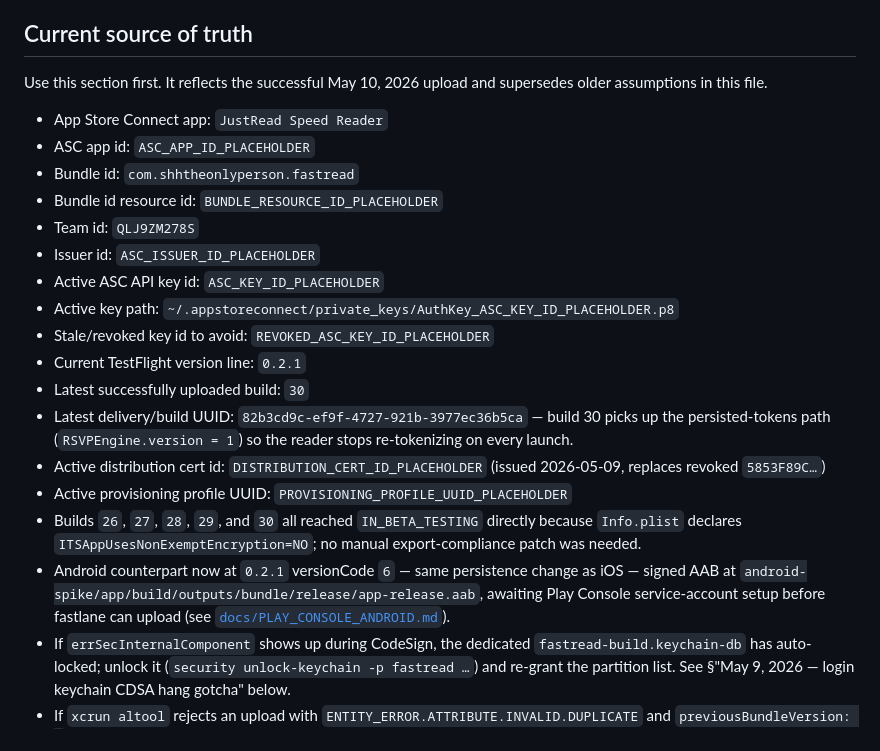
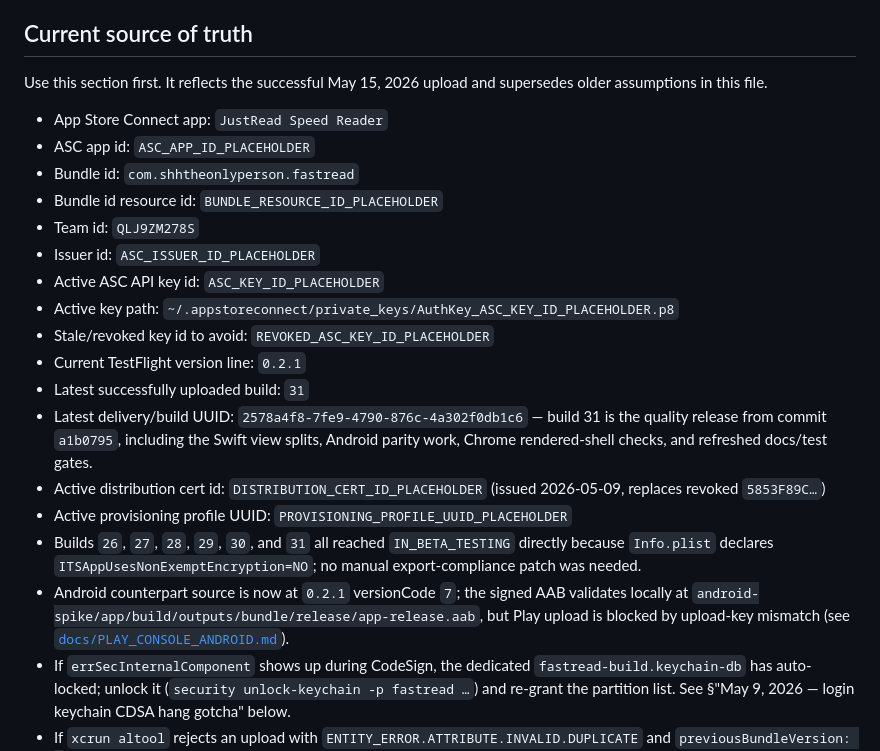
Before and after one commit to shhtheonlyperson/fastread, a Markdown page: docs/TESTFLIGHT.md, the part around the change. GitHub-like rendering.

```diff
--- a/docs/TESTFLIGHT.md
+++ b/docs/TESTFLIGHT.md
@@ -13,7 +13,7 @@
 
 ## Current source of truth
 
-Use this section first. It reflects the successful May 10, 2026 upload and supersedes older assumptions in this file.
+Use this section first. It reflects the successful May 15, 2026 upload and supersedes older assumptions in this file.
 
 - App Store Connect app: `JustRead Speed Reader`
 - ASC app id: `ASC_APP_ID_PLACEHOLDER`
@@ -25,12 +25,12 @@ Use this section first. It reflects the successful May 10, 2026 upload and super
 - Active key path: `~/.appstoreconnect/private_keys/AuthKey_ASC_KEY_ID_PLACEHOLDER.p8`
 - Stale/revoked key id to avoid: `REVOKED_ASC_KEY_ID_PLACEHOLDER`
 - Current TestFlight version line: `0.2.1`
-- Latest successfully uploaded build: `30`
-- Latest delivery/build UUID: `82b3cd9c-ef9f-4727-921b-3977ec36b5ca` — build 30 picks up the persisted-tokens path (`RSVPEngine.version = 1`) so the reader stops re-tokenizing on every launch.
+- Latest successfully uploaded build: `31`
+- Latest delivery/build UUID: `2578a4f8-7fe9-4790-876c-4a302f0db1c6` — build 31 is the quality release from commit `a1b0795`, including the Swift view splits, Android parity work, Chrome rendered-shell checks, and refreshed docs/test gates.
 - Active distribution cert id: `DISTRIBUTION_CERT_ID_PLACEHOLDER` (issued 2026-05-09, replaces revoked `5853F89C…`)
 - Active provisioning profile UUID: `PROVISIONING_PROFILE_UUID_PLACEHOLDER`
-- Builds `26`, `27`, `28`, `29`, and `30` all reached `IN_BETA_TESTING` directly because `Info.plist` declares `ITSAppUsesNonExemptEncryption=NO`; no manual export-compliance patch was needed.
-- Android counterpart now at `0.2.1` versionCode `6` — same persistence change as iOS — signed AAB at `android-spike/app/build/outputs/bundle/release/app-release.aab`, awaiting Play Console service-account setup before fastlane can upload (see [`docs/PLAY_CONSOLE_ANDROID.md`](PLAY_CONSOLE_ANDROID.md)).
+- Builds `26`, `27`, `28`, `29`, `30`, and `31` all reached `IN_BETA_TESTING` directly because `Info.plist` declares `ITSAppUsesNonExemptEncryption=NO`; no manual export-compliance patch was needed.
+- Android counterpart source is now at `0.2.1` versionCode `7`; the signed AAB validates locally at `android-spike/app/build/outputs/bundle/release/app-release.aab`, but Play upload is blocked by upload-key mismatch (see [`docs/PLAY_CONSOLE_ANDROID.md`](PLAY_CONSOLE_ANDROID.md)).
 - If `errSecInternalComponent` shows up during CodeSign, the dedicated `fastread-build.keychain-db` has auto-locked; unlock it (`security unlock-keychain -p fastread …`) and re-grant the partition list. See §"May 9, 2026 — login keychain CDSA hang gotcha" below.
 - If `xcrun altool` rejects an upload with `ENTITY_ERROR.ATTRIBUTE.INVALID.DUPLICATE` and `previousBundleVersion: N`, that build number is already registered on ASC even if it never reached your TestFlight UI — bump `CURRENT_PROJECT_VERSION` to `N+1` and re-archive. Build 28 burned this way on 2026-05-11.
 
```
Also changed, not shown: docs/PLAY_CONSOLE_ANDROID.md (+11 -9 lines).
